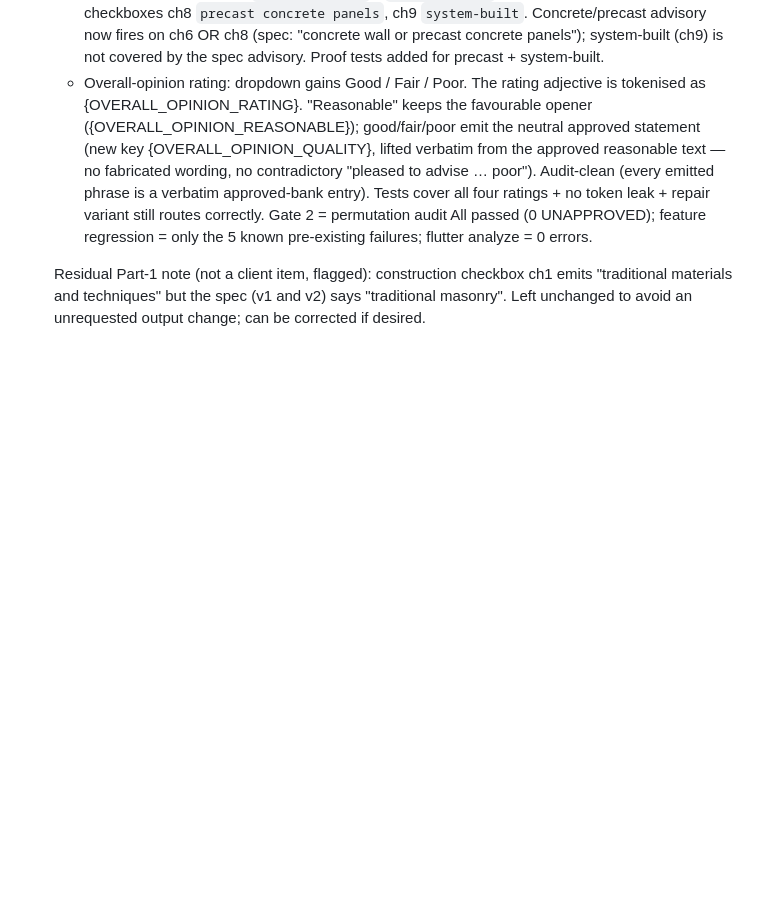
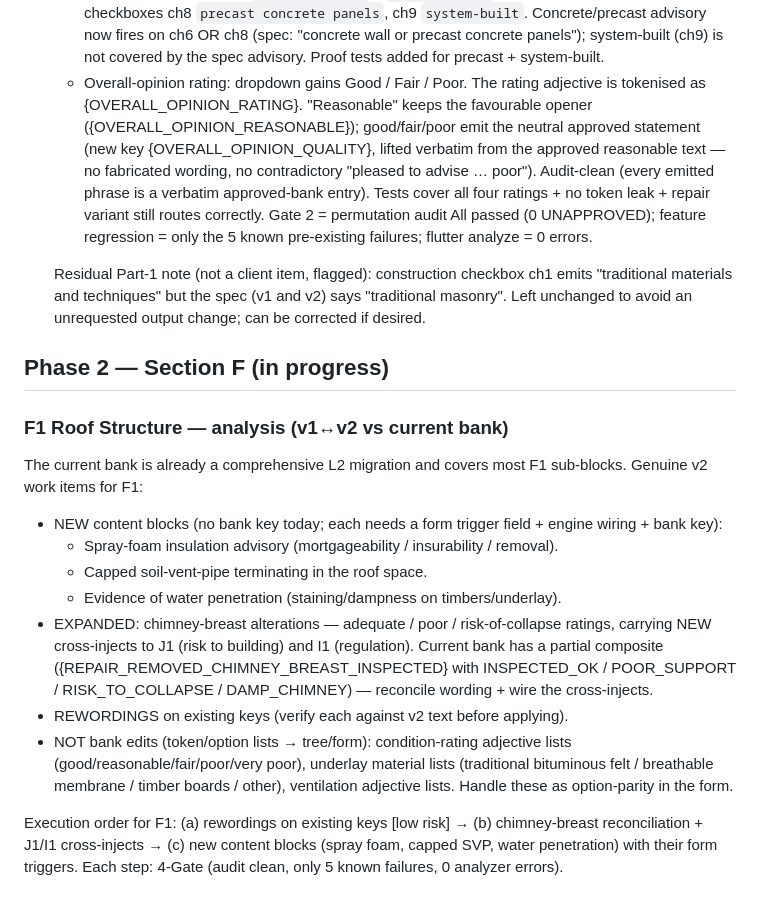
Before and after one commit to Anwaaralikhan550/survey-scriber, a Markdown page: tool/phrase_audit/DELTA_MIGRATION_PLAN.md, the part around the change. Drawn GitHub-style; blank space fills up the shorter version.

Commit message:
docs(phase2): record F1 Roof Structure delta analysis + execution order
Co-Authored-By: Claude Opus 4.8 <noreply@anthropic.com>

```diff
--- a/tool/phrase_audit/DELTA_MIGRATION_PLAN.md
+++ b/tool/phrase_audit/DELTA_MIGRATION_PLAN.md
@@ -137,3 +137,29 @@ version already implemented in Stream B — no delta there.
   ch1 emits "traditional materials and techniques" but the spec (v1 and v2)
   says "traditional masonry". Left unchanged to avoid an unrequested output
   change; can be corrected if desired.
+
+## Phase 2 — Section F (in progress)
+
+### F1 Roof Structure — analysis (v1↔v2 vs current bank)
+The current bank is already a comprehensive L2 migration and covers most F1
+sub-blocks. Genuine v2 work items for F1:
+- NEW content blocks (no bank key today; each needs a form trigger field +
+  engine wiring + bank key):
+  * Spray-foam insulation advisory (mortgageability / insurability / removal).
+  * Capped soil-vent-pipe terminating in the roof space.
+  * Evidence of water penetration (staining/dampness on timbers/underlay).
+- EXPANDED: chimney-breast alterations — adequate / poor / risk-of-collapse
+  ratings, carrying NEW cross-injects to J1 (risk to building) and I1
+  (regulation). Current bank has a partial composite
+  ({REPAIR_REMOVED_CHIMNEY_BREAST_INSPECTED} with INSPECTED_OK / POOR_SUPPORT /
+  RISK_TO_COLLAPSE / DAMP_CHIMNEY) — reconcile wording + wire the cross-injects.
+- REWORDINGS on existing keys (verify each against v2 text before applying).
+- NOT bank edits (token/option lists → tree/form): condition-rating adjective
+  lists (good/reasonable/fair/poor/very poor), underlay material lists
+  (traditional bituminous felt / breathable membrane / timber boards / other),
+  ventilation adjective lists. Handle these as option-parity in the form.
+
+Execution order for F1: (a) rewordings on existing keys [low risk] →
+(b) chimney-breast reconciliation + J1/I1 cross-injects → (c) new content
+blocks (spray foam, capped SVP, water penetration) with their form triggers.
+Each step: 4-Gate (audit clean, only 5 known failures, 0 analyzer errors).
```
